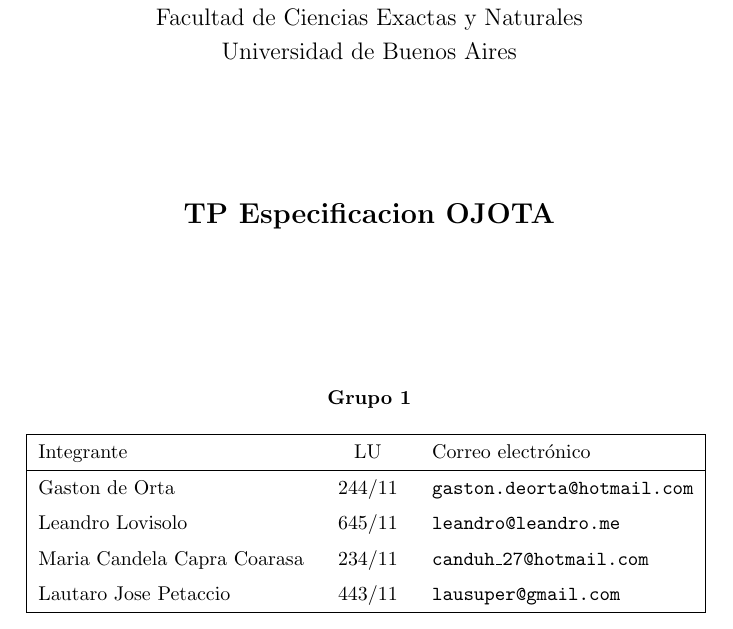
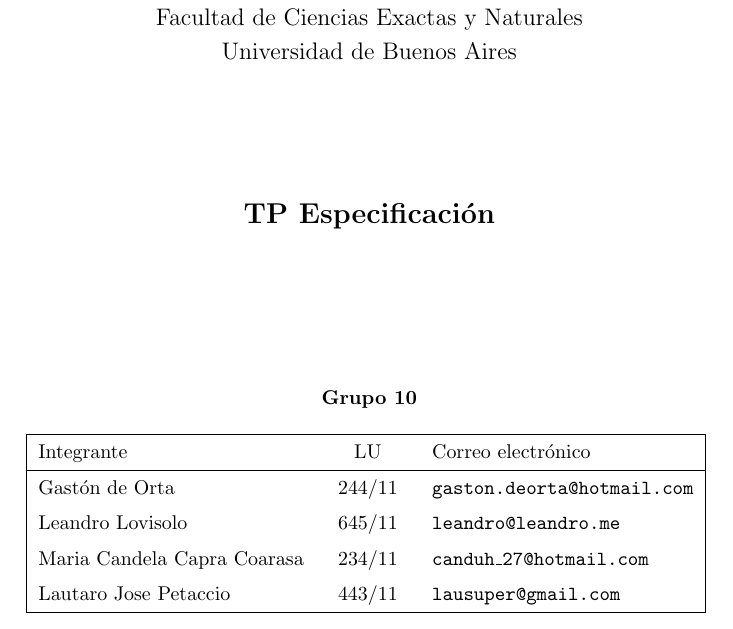
Before and after one commit to LeandroLovisolo/Algo1-TPE, a LaTeX document (ejemploCaratula.tex): part of the page, cut so that both start at the same text. Compiled offline with pdfLaTeX.

Commit message:
Cambios en carátula

```diff
--- a/ejemploCaratula.tex
+++ b/ejemploCaratula.tex
@@ -9,12 +9,12 @@
 
 \materia{Algoritmos 1}
 \submateria{Primer cuatrimestre 2012}
-\titulo{TP Especificacion OJOTA}
+\titulo{TP Especificaci\'on}
 
-\grupo{Grupo 1}
+\grupo{Grupo 10}
 
 
-\integrante{Gaston de Orta}{244/11}{gaston.deorta@hotmail.com}
+\integrante{Gast\'on de Orta}{244/11}{gaston.deorta@hotmail.com}
 \integrante{Leandro Lovisolo}{645/11}{leandro@leandro.me}
 \integrante{Maria Candela Capra Coarasa}{234/11}{canduh\_27@hotmail.com}
 \integrante{Lautaro Jose Petaccio}{443/11}{lausuper@gmail.com}
```
